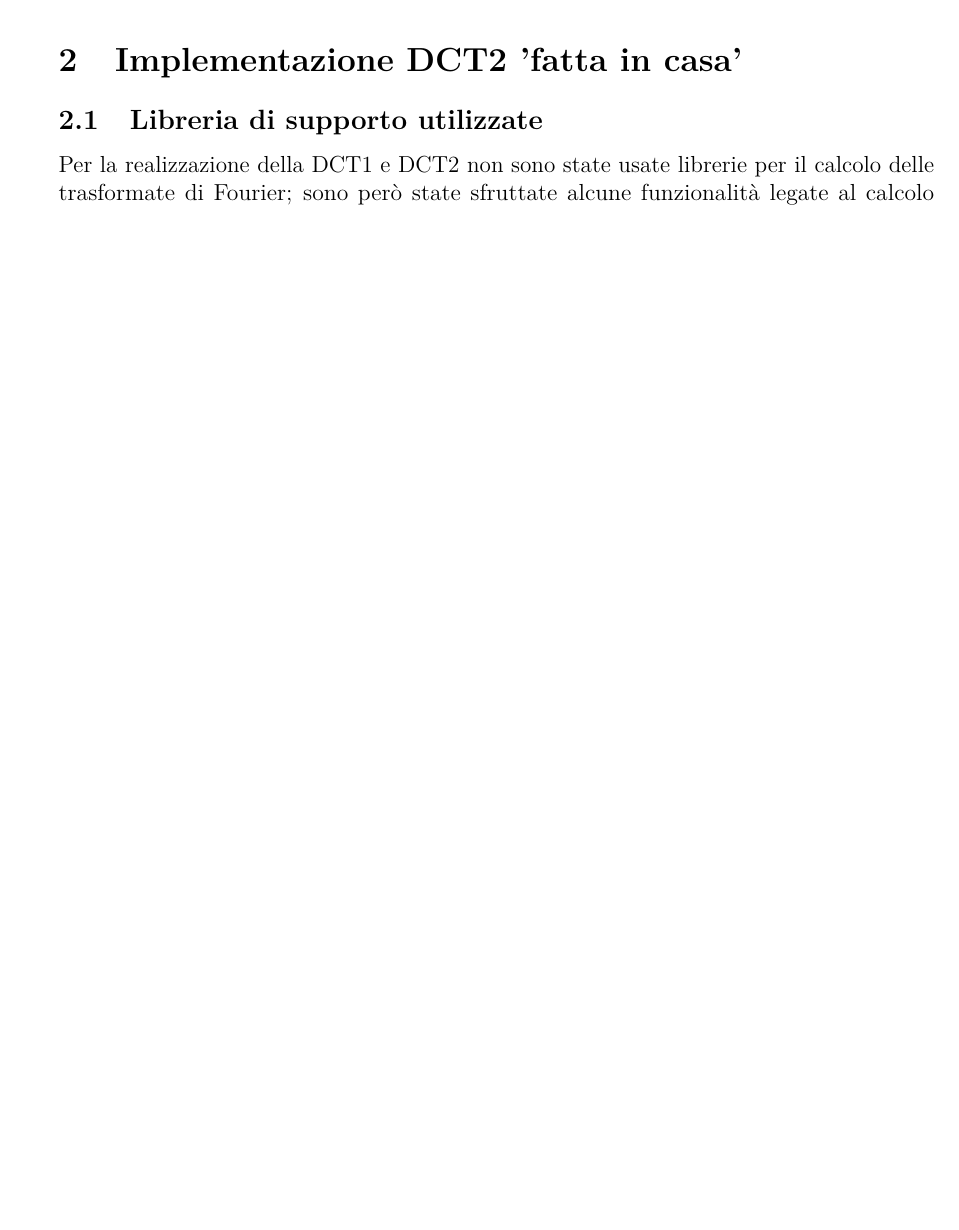
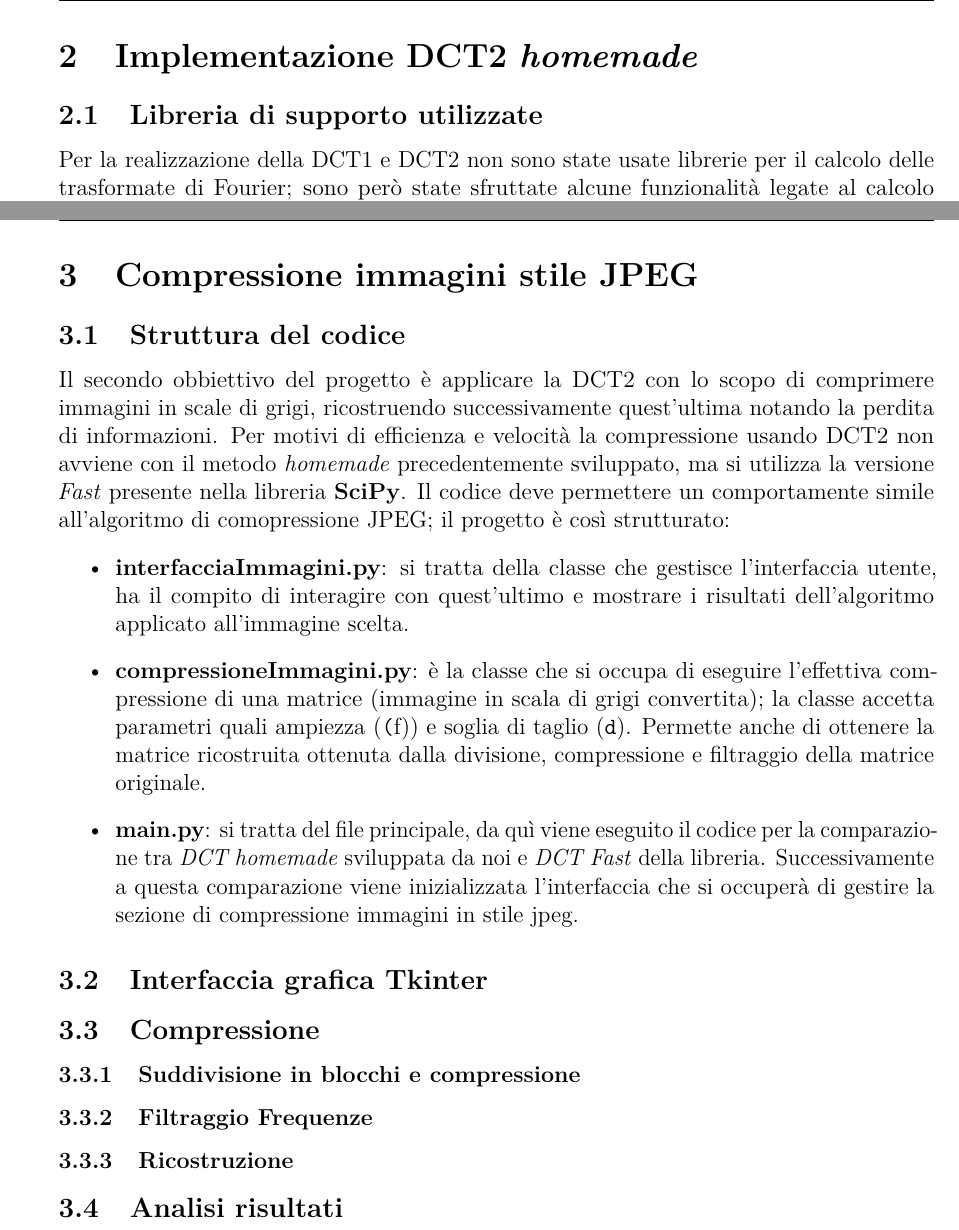
Before and after one commit to Samumar4321/progetto2_MCS_DCT, a LaTeX document (relazione/main.tex, which reads relazione/capitoli/parte2.tex): part of page 1 of 5 before the commit and two parts of pages 2 and 6 of 6 after it, the two joined at a grey line, cut at the place of the change, the shorter picture padded with empty space. Compiled offline with pdfLaTeX.

Commit message:
intro to the second chapter

```diff
--- /dev/null
+++ b/relazione/capitoli/parte2.tex
@@ -0,0 +1,19 @@
+\subsection{Struttura del codice}
+Il secondo obbiettivo del progetto è applicare la DCT2 con lo scopo di comprimere immagini in scale di grigi, ricostruendo successivamente quest'ultima notando la perdita di informazioni.
+Per motivi di efficienza e velocità la compressione usando DCT2 non avviene con il metodo \textit{homemade} precedentemente sviluppato, ma si utilizza la versione \textit{Fast} presente nella libreria \textbf{SciPy}.
+Il codice deve permettere un comportamente simile all'algoritmo di comopressione JPEG; il progetto è così strutturato:
+\begin{itemize}
+	\item \textbf{interfacciaImmagini.py}: si tratta della classe che gestisce l'interfaccia utente, ha il compito di interagire con quest'ultimo e mostrare i risultati dell'algoritmo applicato all'immagine scelta.
+	\item \textbf{compressioneImmagini.py}: è la classe che si occupa di eseguire l'effettiva compressione di una matrice (immagine in scala di grigi convertita); la classe accetta parametri quali ampiezza (\texttt(f)) e soglia di taglio (\texttt{d}). Permette anche di ottenere la matrice ricostruita ottenuta dalla divisione, compressione e filtraggio della matrice originale.
+	\item \textbf{main.py}: si tratta del file principale, da quì viene eseguito il codice per la comparazione tra \textit{DCT homemade} sviluppata da noi e \textit{DCT Fast} della libreria. Successivamente a questa comparazione viene inizializzata l'interfaccia che si occuperà di gestire la sezione di compressione immagini in stile jpeg.
+\end{itemize}
+\subsection{Interfaccia grafica Tkinter}
+
+\subsection{Compressione}
+	\subsubsection{Suddivisione in blocchi e compressione}
+
+	\subsubsection{Filtraggio Frequenze}
+
+	\subsubsection{Ricostruzione}
+
+\subsection{Analisi risultati}
--- a/relazione/main.tex
+++ b/relazione/main.tex
@@ -31,6 +31,14 @@
 	\maketitle
 	\section{Introduzione}
 	\input{capitoli/introduzione.tex}
-	\section{Implementazione DCT2 'fatta in casa'}
+	\clearpage
+
+	\section{Implementazione DCT2 \textit{homemade}}
 	\input{capitoli/parte1.tex}
+	\clearpage
+
+	\section{Compressione immagini stile JPEG}
+	\input{capitoli/parte2.tex}
+	\clearpage
+
 \end{document}
```
Also changed, not shown: relazione/main.pdf, 5 other files.
